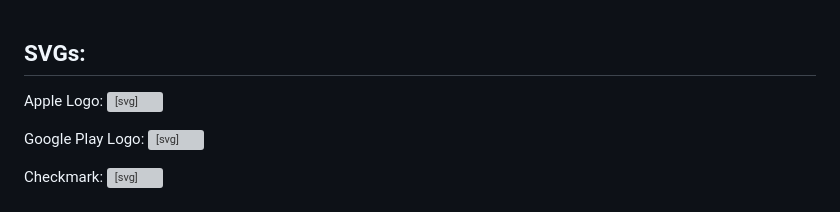
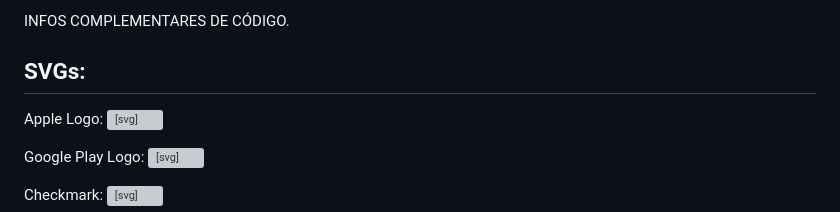
Before and after one commit to EvillyCosta/tinCat, a Markdown page: README.md, the part around the change. Drawn GitHub-style; grey boxes are pictures that could not be loaded.

```diff
--- a/README.md
+++ b/README.md
@@ -1,3 +1,4 @@
+INFOS COMPLEMENTARES DE CÓDIGO.
 
 ## SVGs:
 
```
